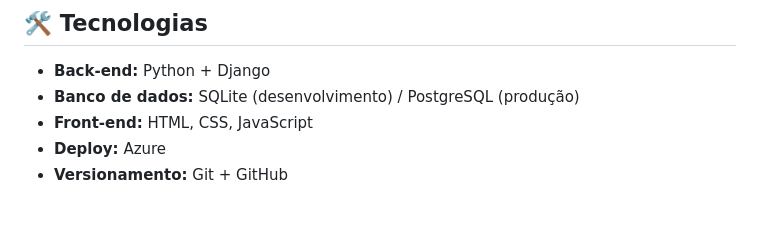
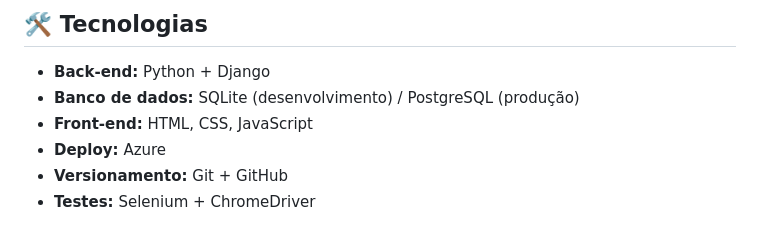
Before and after one commit to rebecaferraz/AlimentaMais, a Markdown page: README.md, the part around one of its changes. Drawn GitHub-style.

```diff
--- a/README.md
+++ b/README.md
@@ -130,3 +131,4 @@ Luísa implementou as histórias H4, H5 e H6 enquanto Laura acompanhava e orient
 - **Front-end:** HTML, CSS, JavaScript
 - **Deploy:** Azure
 - **Versionamento:** Git + GitHub
+- **Testes:** Selenium + ChromeDriver
```
Also changed, not shown: other parts of README.md (+2 -1 lines).
